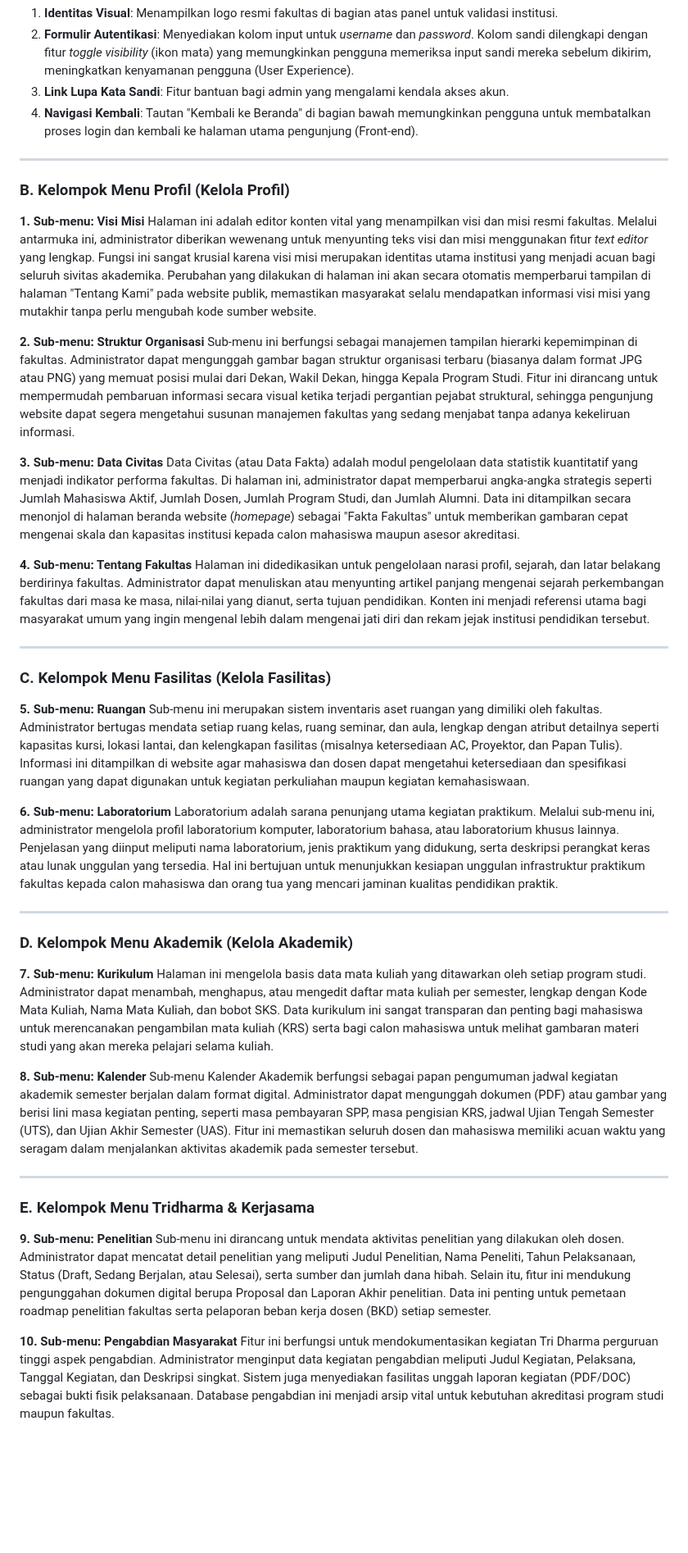
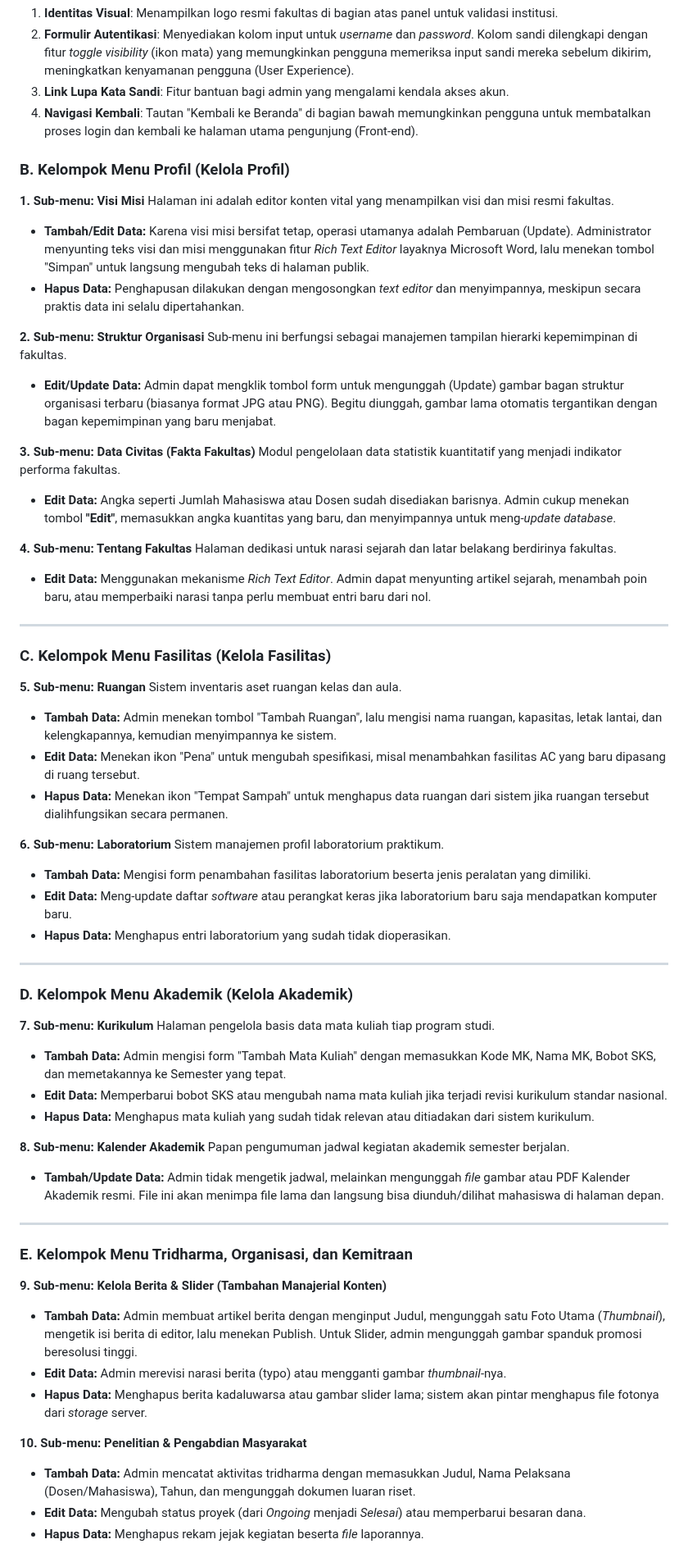
Before and after one commit to arbain-dev/Web_fikom, a Markdown page: struktur_admin_bab5.md, the part around one of its changes. Shown at 82% size. Rendered like a GitHub page; blank space fills up the shorter version.

Commit message:
docs: Add specific CRUD workflow instructions for every single admin menu

```diff
--- a/struktur_admin_bab5.md
+++ b/struktur_admin_bab5.md
@@ -26,50 +26,67 @@ Elemen-elemen kunci pada halaman ini meliputi:
 3.  **Link Lupa Kata Sandi**: Fitur bantuan bagi admin yang mengalami kendala akses akun.
 4.  **Navigasi Kembali**: Tautan "Kembali ke Beranda" di bagian bawah memungkinkan pengguna untuk membatalkan proses login dan kembali ke halaman utama pengunjung (Front-end).
 
----
-
 ### B. Kelompok Menu Profil (Kelola Profil)
 
 **1. Sub-menu: Visi Misi**
-Halaman ini adalah editor konten vital yang menampilkan visi dan misi resmi fakultas. Melalui antarmuka ini, administrator diberikan wewenang untuk menyunting teks visi dan misi menggunakan fitur *text editor* yang lengkap. Fungsi ini sangat krusial karena visi misi merupakan identitas utama institusi yang menjadi acuan bagi seluruh sivitas akademika. Perubahan yang dilakukan di halaman ini akan secara otomatis memperbarui tampilan di halaman "Tentang Kami" pada website publik, memastikan masyarakat selalu mendapatkan informasi visi misi yang mutakhir tanpa perlu mengubah kode sumber website.
+Halaman ini adalah editor konten vital yang menampilkan visi dan misi resmi fakultas.
+*   **Tambah/Edit Data:** Karena visi misi bersifat tetap, operasi utamanya adalah Pembaruan (Update). Administrator menyunting teks visi dan misi menggunakan fitur *Rich Text Editor* layaknya Microsoft Word, lalu menekan tombol "Simpan" untuk langsung mengubah teks di halaman publik.
+*   **Hapus Data:** Penghapusan dilakukan dengan mengosongkan *text editor* dan menyimpannya, meskipun secara praktis data ini selalu dipertahankan.
 
 **2. Sub-menu: Struktur Organisasi**
-Sub-menu ini berfungsi sebagai manajemen tampilan hierarki kepemimpinan di fakultas. Administrator dapat mengunggah gambar bagan struktur organisasi terbaru (biasanya dalam format JPG atau PNG) yang memuat posisi mulai dari Dekan, Wakil Dekan, hingga Kepala Program Studi. Fitur ini dirancang untuk mempermudah pembaruan informasi secara visual ketika terjadi pergantian pejabat struktural, sehingga pengunjung website dapat segera mengetahui susunan manajemen fakultas yang sedang menjabat tanpa adanya kekeliruan informasi.
+Sub-menu ini berfungsi sebagai manajemen tampilan hierarki kepemimpinan di fakultas.
+*   **Edit/Update Data:** Admin dapat mengklik tombol form untuk mengunggah (Update) gambar bagan struktur organisasi terbaru (biasanya format JPG atau PNG). Begitu diunggah, gambar lama otomatis tergantikan dengan bagan kepemimpinan yang baru menjabat.
 
-**3. Sub-menu: Data Civitas**
-Data Civitas (atau Data Fakta) adalah modul pengelolaan data statistik kuantitatif yang menjadi indikator performa fakultas. Di halaman ini, administrator dapat memperbarui angka-angka strategis seperti Jumlah Mahasiswa Aktif, Jumlah Dosen, Jumlah Program Studi, dan Jumlah Alumni. Data ini ditampilkan secara menonjol di halaman beranda website (*homepage*) sebagai "Fakta Fakultas" untuk memberikan gambaran cepat mengenai skala dan kapasitas institusi kepada calon mahasiswa maupun asesor akreditasi.
+**3. Sub-menu: Data Civitas (Fakta Fakultas)**
+Modul pengelolaan data statistik kuantitatif yang menjadi indikator performa fakultas.
+*   **Edit Data:** Angka seperti Jumlah Mahasiswa atau Dosen sudah disediakan barisnya. Admin cukup menekan tombol **"Edit"**, memasukkan angka kuantitas yang baru, dan menyimpannya untuk meng-*update* *database*.
 
 **4. Sub-menu: Tentang Fakultas**
-Halaman ini didedikasikan untuk pengelolaan narasi profil, sejarah, dan latar belakang berdirinya fakultas. Administrator dapat menuliskan atau menyunting artikel panjang mengenai sejarah perkembangan fakultas dari masa ke masa, nilai-nilai yang dianut, serta tujuan pendidikan. Konten ini menjadi referensi utama bagi masyarakat umum yang ingin mengenal lebih dalam mengenai jati diri dan rekam jejak institusi pendidikan tersebut.
+Halaman dedikasi untuk narasi sejarah dan latar belakang berdirinya fakultas.
+*   **Edit Data:** Menggunakan mekanisme *Rich Text Editor*. Admin dapat menyunting artikel sejarah, menambah poin baru, atau memperbaiki narasi tanpa perlu membuat entri baru dari nol.
 
 ---
 
 ### C. Kelompok Menu Fasilitas (Kelola Fasilitas)
 
 **5. Sub-menu: Ruangan**
-Sub-menu ini merupakan sistem inventaris aset ruangan yang dimiliki oleh fakultas. Administrator bertugas mendata setiap ruang kelas, ruang seminar, dan aula, lengkap dengan atribut detailnya seperti kapasitas kursi, lokasi lantai, dan kelengkapan fasilitas (misalnya ketersediaan AC, Proyektor, dan Papan Tulis). Informasi ini ditampilkan di website agar mahasiswa dan dosen dapat mengetahui ketersediaan dan spesifikasi ruangan yang dapat digunakan untuk kegiatan perkuliahan maupun kegiatan kemahasiswaan.
+Sistem inventaris aset ruangan kelas dan aula.
+*   **Tambah Data:** Admin menekan tombol "Tambah Ruangan", lalu mengisi nama ruangan, kapasitas, letak lantai, dan kelengkapannya, kemudian menyimpannya ke sistem.
+*   **Edit Data:** Menekan ikon "Pena" untuk mengubah spesifikasi, misal menambahkan fasilitas AC yang baru dipasang di ruang tersebut.
+*   **Hapus Data:** Menekan ikon "Tempat Sampah" untuk menghapus data ruangan dari sistem jika ruangan tersebut dialihfungsikan secara permanen.
 
 **6. Sub-menu: Laboratorium**
-Laboratorium adalah sarana penunjang utama kegiatan praktikum. Melalui sub-menu ini, administrator mengelola profil laboratorium komputer, laboratorium bahasa, atau laboratorium khusus lainnya. Penjelasan yang diinput meliputi nama laboratorium, jenis praktikum yang didukung, serta deskripsi perangkat keras atau lunak unggulan yang tersedia. Hal ini bertujuan untuk menunjukkan kesiapan unggulan infrastruktur praktikum fakultas kepada calon mahasiswa dan orang tua yang mencari jaminan kualitas pendidikan praktik.
+Sistem manajemen profil laboratorium praktikum.
+*   **Tambah Data:** Mengisi form penambahan fasilitas laboratorium beserta jenis peralatan yang dimiliki.
+*   **Edit Data:** Meng-update daftar *software* atau perangkat keras jika laboratorium baru saja mendapatkan komputer baru.
+*   **Hapus Data:** Menghapus entri laboratorium yang sudah tidak dioperasikan.
 
 ---
 
 ### D. Kelompok Menu Akademik (Kelola Akademik)
 
 **7. Sub-menu: Kurikulum**
-Halaman ini mengelola basis data mata kuliah yang ditawarkan oleh setiap program studi. Administrator dapat menambah, menghapus, atau mengedit daftar mata kuliah per semester, lengkap dengan Kode Mata Kuliah, Nama Mata Kuliah, dan bobot SKS. Data kurikulum ini sangat transparan dan penting bagi mahasiswa untuk merencanakan pengambilan mata kuliah (KRS) serta bagi calon mahasiswa untuk melihat gambaran materi studi yang akan mereka pelajari selama kuliah.
+Halaman pengelola basis data mata kuliah tiap program studi.
+*   **Tambah Data:** Admin mengisi form "Tambah Mata Kuliah" dengan memasukkan Kode MK, Nama MK, Bobot SKS, dan memetakannya ke Semester yang tepat.
+*   **Edit Data:** Memperbarui bobot SKS atau mengubah nama mata kuliah jika terjadi revisi kurikulum standar nasional.
+*   **Hapus Data:** Menghapus mata kuliah yang sudah tidak relevan atau ditiadakan dari sistem kurikulum.
 
-**8. Sub-menu: Kalender**
-Sub-menu Kalender Akademik berfungsi sebagai papan pengumuman jadwal kegiatan akademik semester berjalan dalam format digital. Administrator dapat mengunggah dokumen (PDF) atau gambar yang berisi lini masa kegiatan penting, seperti masa pembayaran SPP, masa pengisian KRS, jadwal Ujian Tengah Semester (UTS), dan Ujian Akhir Semester (UAS). Fitur ini memastikan seluruh dosen dan mahasiswa memiliki acuan waktu yang seragam dalam menjalankan aktivitas akademik pada semester tersebut.
+**8. Sub-menu: Kalender Akademik**
+Papan pengumuman jadwal kegiatan akademik semester berjalan.
+*   **Tambah/Update Data:** Admin tidak mengetik jadwal, melainkan mengunggah *file* gambar atau PDF Kalender Akademik resmi. File ini akan menimpa file lama dan langsung bisa diunduh/dilihat mahasiswa di halaman depan.
 
 ---
 
-### E. Kelompok Menu Tridharma & Kerjasama
+### E. Kelompok Menu Tridharma, Organisasi, dan Kemitraan
 
-**9. Sub-menu: Penelitian**
-Sub-menu ini dirancang untuk mendata aktivitas penelitian yang dilakukan oleh dosen. Administrator dapat mencatat detail penelitian yang meliputi Judul Penelitian, Nama Peneliti, Tahun Pelaksanaan, Status (Draft, Sedang Berjalan, atau Selesai), serta sumber dan jumlah dana hibah. Selain itu, fitur ini mendukung pengunggahan dokumen digital berupa Proposal dan Laporan Akhir penelitian. Data ini penting untuk pemetaan roadmap penelitian fakultas serta pelaporan beban kerja dosen (BKD) setiap semester.
+**9. Sub-menu: Kelola Berita & Slider (Tambahan Manajerial Konten)**
+*   **Tambah Data:** Admin membuat artikel berita dengan menginput Judul, mengunggah satu Foto Utama (*Thumbnail*), mengetik isi berita di editor, lalu menekan Publish. Untuk Slider, admin mengunggah gambar spanduk promosi beresolusi tinggi.
+*   **Edit Data:** Admin merevisi narasi berita (typo) atau mengganti gambar *thumbnail*-nya.
+*   **Hapus Data:** Menghapus berita kadaluwarsa atau gambar slider lama; sistem akan pintar menghapus file fotonya dari *storage* server.
 
-**10. Sub-menu: Pengabdian Masyarakat**
-Fitur ini berfungsi untuk mendokumentasikan kegiatan Tri Dharma perguruan tinggi aspek pengabdian. Administrator menginput data kegiatan pengabdian meliputi Judul Kegiatan, Pelaksana, Tanggal Kegiatan, dan Deskripsi singkat. Sistem juga menyediakan fasilitas unggah laporan kegiatan (PDF/DOC) sebagai bukti fisik pelaksanaan. Database pengabdian ini menjadi arsip vital untuk kebutuhan akreditasi program studi maupun fakultas.
+**10. Sub-menu: Penelitian & Pengabdian Masyarakat**
+*   **Tambah Data:** Admin mencatat aktivitas tridharma dengan memasukkan Judul, Nama Pelaksana (Dosen/Mahasiswa), Tahun, dan mengunggah dokumen luaran riset.
+*   **Edit Data:** Mengubah status proyek (dari *Ongoing* menjadi *Selesai*) atau memperbarui besaran dana.
+*   **Hapus Data:** Menghapus rekam jejak kegiatan beserta *file* laporannya.
 
 **11. Sub-menu: BEM (Badan Eksekutif Mahasiswa)**
```
Also changed, not shown: other parts of struktur_admin_bab5.md (+13 -14 lines).
